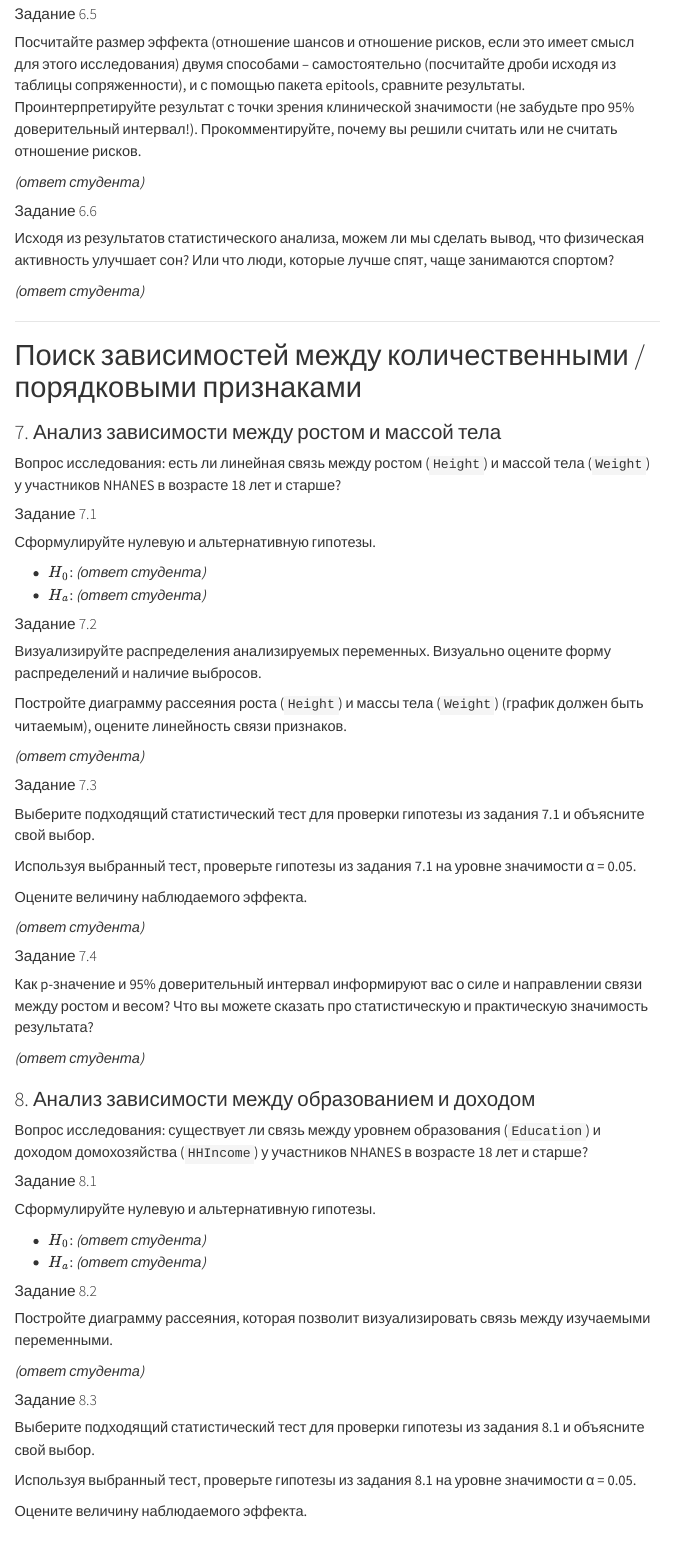
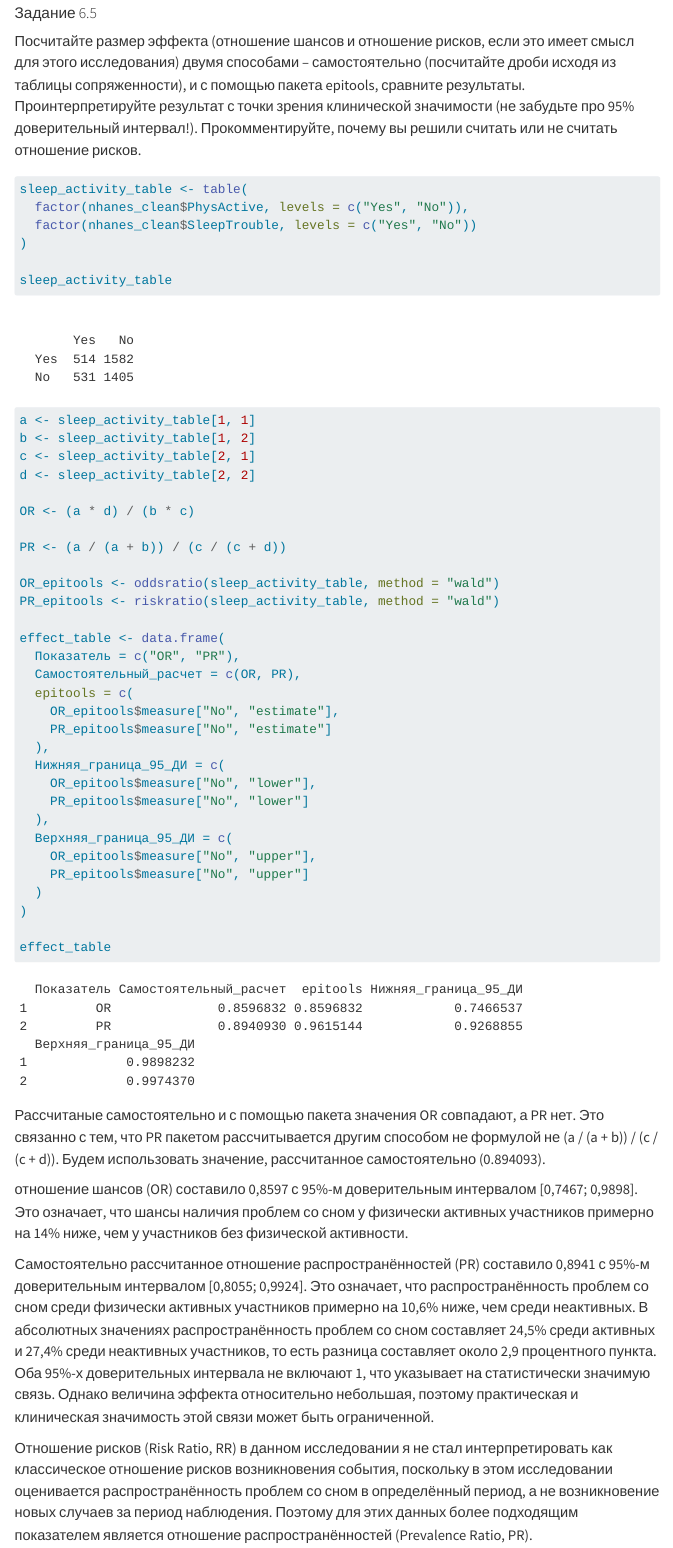
Before and after one commit to amdas108/homework_classical_tests_das, a Quarto document (homework_classical_tests.qmd): the page in a window 1100 px wide, from 2530 px down before the commit and from 2560 px down after it, so that both start at the same text. Rendered offline with R 4.5, knitr and Pandoc in place of Quarto, with nearby package versions; menus at the side of the page are left out.

Commit message:
Task 6.5 effects discussions

````diff
--- a/homework_classical_tests.qmd
+++ b/homework_classical_tests.qmd
@@ -549,10 +550,53 @@ p-значение = 0.03873 меньше выбранного уровня зн
 Посчитайте размер эффекта (отношение шансов и отношение рисков, если это имеет смысл для этого исследования) двумя способами -- самостоятельно (посчитайте дроби исходя из таблицы сопряженности), и с помощью пакета epitools, сравните результаты. Проинтерпретируйте результат с точки зрения клинической значимости (не забудьте про 95% доверительный интервал!). Прокомментируйте, почему вы решили считать или не считать отношение рисков.
 
 ```{r}
+sleep_activity_table <- table(
+  factor(nhanes_clean$PhysActive, levels = c("Yes", "No")),
+  factor(nhanes_clean$SleepTrouble, levels = c("Yes", "No"))
+)
 
+sleep_activity_table
+
+a <- sleep_activity_table[1, 1]
+b <- sleep_activity_table[1, 2]
+c <- sleep_activity_table[2, 1]
+d <- sleep_activity_table[2, 2]
+
+OR <- (a * d) / (b * c)
+
+PR <- (a / (a + b)) / (c / (c + d))
+
+OR_epitools <- oddsratio(sleep_activity_table, method = "wald")
+PR_epitools <- riskratio(sleep_activity_table, method = "wald")
+
+effect_table <- data.frame(
+  Показатель = c("OR", "PR"),
+  Самостоятельный_расчет = c(OR, PR),
+  epitools = c(
+    OR_epitools$measure["No", "estimate"],
+    PR_epitools$measure["No", "estimate"]
+  ),
+  Нижняя_граница_95_ДИ = c(
+    OR_epitools$measure["No", "lower"],
+    PR_epitools$measure["No", "lower"]
+  ),
+  Верхняя_граница_95_ДИ = c(
+    OR_epitools$measure["No", "upper"],
+    PR_epitools$measure["No", "upper"]
+  )
+)
+
+effect_table
 ```
 
-*(ответ студента)*
+Рассчитаные самостоятельно и с помощью пакета значения OR cовпадают, а PR нет. Это связанно с тем, что PR пакетом рассчитывается другим способом не формулой не (a / (a + b)) / (c / (c + d)). Будем использовать значение, рассчитанное самостоятельно (0.894093).
+
+отношение шансов (OR) составило 0,8597 с 95%-м доверительным интервалом [0,7467; 0,9898]. Это означает, что шансы наличия проблем со сном у физически активных участников примерно на 14% ниже, чем у участников без физической активности.
+
+Самостоятельно рассчитанное отношение распространённостей (PR) составило 0,8941 с 95%-м доверительным интервалом [0,8055; 0,9924]. Это означает, что распространённость проблем со сном среди физически активных участников примерно на 10,6% ниже, чем среди неактивных. В абсолютных значениях распространённость проблем со сном составляет 24,5% среди активных и 27,4% среди неактивных участников, то есть разница составляет около 2,9 процентного пункта.
+Оба 95%-х доверительных интервала не включают 1, что указывает на статистически значимую связь. Однако величина эффекта относительно небольшая, поэтому практическая и клиническая значимость этой связи может быть ограниченной.
+
+Отношение рисков (Risk Ratio, RR) в данном исследовании я не стал интерпретировать как классическое отношение рисков возникновения события, поскольку в этом исследовании оценивается распространённость проблем со сном в определённый период, а не возникновение новых случаев за период наблюдения. Поэтому для этих данных более подходящим показателем является отношение распространённостей (Prevalence Ratio, PR).
 
 #### Задание 6.6
 
````
Also changed, not shown: homework_classical_tests.qmd (1 more changed lines).
